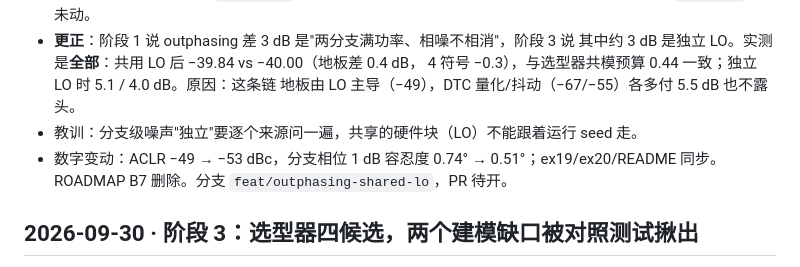
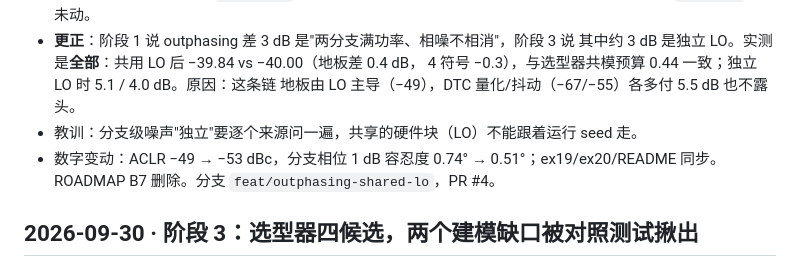
Before and after one commit to alexyudragonsword-collab/polar_tx, a Markdown page: cairn/LOG.md, the part around the change. GitHub-like rendering.

Commit message:
Record PR #4 in the B7 LOG entry
Co-Authored-By: Claude Fable 5.1 <noreply@anthropic.com>
Claude-Session: https://claude.ai/code/session_01UM5zANohYPWHGyRwpthgPn

```diff
--- a/cairn/LOG.md
+++ b/cairn/LOG.md
@@ -14,7 +14,7 @@
   地板由 LO 主导（−49），DTC 量化/抖动（−67/−55）各多付 5.5 dB 也不露头。
 - 教训：分支级噪声"独立"要逐个来源问一遍，共享的硬件块（LO）不能跟着运行 seed 走。
 - 数字变动：ACLR −49 → −53 dBc，分支相位 1 dB 容忍度 0.74° → 0.51°；ex19/ex20/README
-  同步。ROADMAP B7 删除。分支 `feat/outphasing-shared-lo`，PR 待开。
+  同步。ROADMAP B7 删除。分支 `feat/outphasing-shared-lo`，PR #4。
 
 ## 2026-09-30 · 阶段 3：选型器四候选，两个建模缺口被对照测试揪出
 
```
